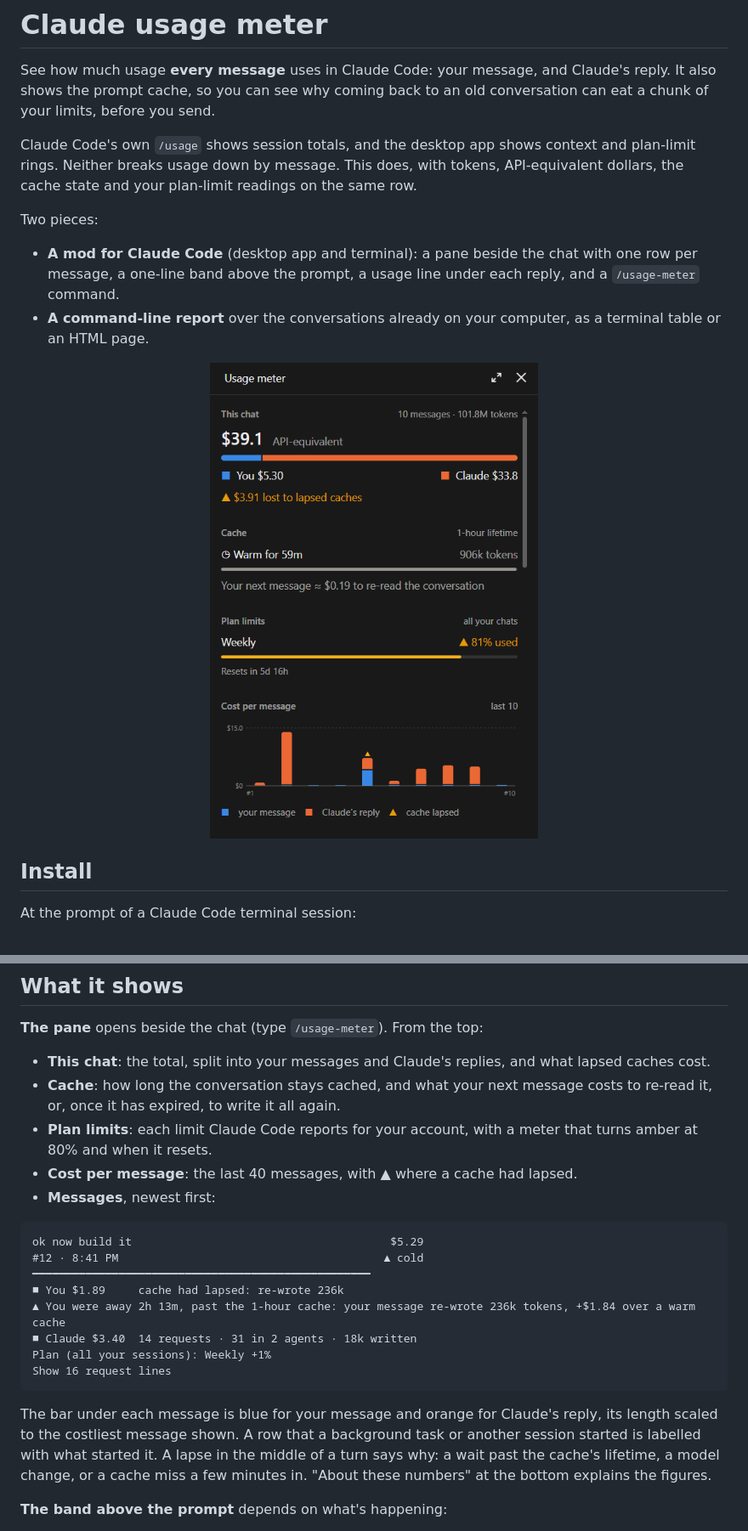
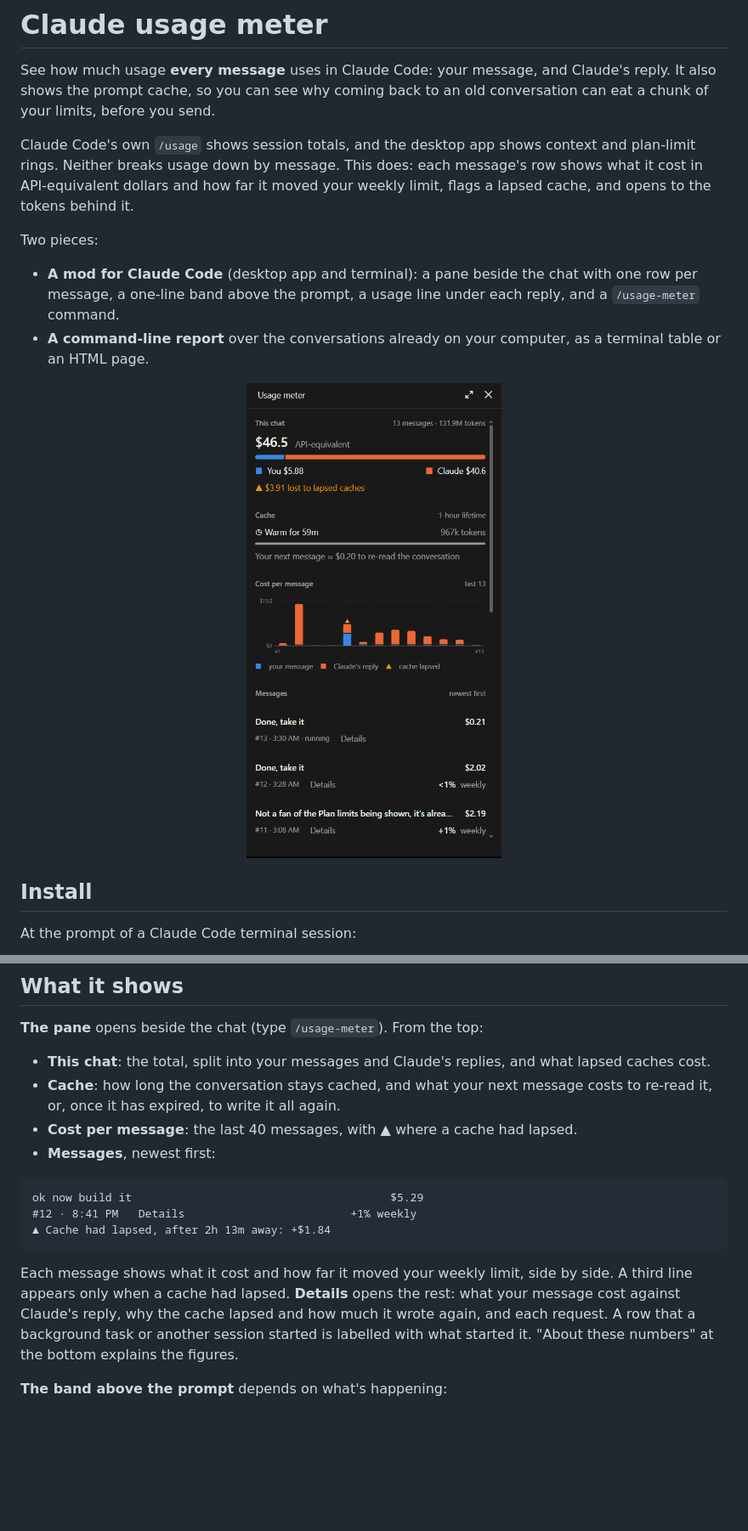
Before and after one commit to NessDan/claude-token-usage, a Markdown page: README.md, 2 parts joined by grey strips. Shown at 85% size. GitHub-like rendering; pictures changed too: docs/images/usage-pane.png; blank space fills up the shorter version.

Commit message:
Retake the pane screenshot; document the simpler message rows
The README, the design notes and the mod's README now describe each
message as its prompt and cost, then its number, a Details toggle and
its weekly share, with a third line only when a cache had lapsed. Plan
limits are gone from the pane, and the screenshot shows the new layout.

Co-Authored-By: Claude Opus 5.5 <noreply@anthropic.com>

````diff
--- a/README.md
+++ b/README.md
@@ -2,7 +2,7 @@
 
 See how much usage **every message** uses in Claude Code: your message, and Claude's reply. It also shows the prompt cache, so you can see why coming back to an old conversation can eat a chunk of your limits, before you send.
 
-Claude Code's own `/usage` shows session totals, and the desktop app shows context and plan-limit rings. Neither breaks usage down by message. This does, with tokens, API-equivalent dollars, the cache state and your plan-limit readings on the same row.
+Claude Code's own `/usage` shows session totals, and the desktop app shows context and plan-limit rings. Neither breaks usage down by message. This does: each message's row shows what it cost in API-equivalent dollars and how far it moved your weekly limit, flags a lapsed cache, and opens to the tokens behind it.
 
 Two pieces:
 
@@ -37,22 +37,16 @@ Built and tested on Claude Code 2.1.321. The one-line install needs 2.1.275 or l
 
 - **This chat**: the total, split into your messages and Claude's replies, and what lapsed caches cost.
 - **Cache**: how long the conversation stays cached, and what your next message costs to re-read it, or, once it has expired, to write it all again.
-- **Plan limits**: each limit Claude Code reports for your account, with a meter that turns amber at 80% and when it resets.
 - **Cost per message**: the last 40 messages, with ▲ where a cache had lapsed.
 - **Messages**, newest first:
 
 ```
 ok now build it                                       $5.29
-#12 · 8:41 PM                                        ▲ cold
-━━━━━━━━━━━━━━━━━━━━━━━━━━━━━━━━━━━━━━━━━━━━━━━━━━━
-■ You $1.89     cache had lapsed: re-wrote 236k
-▲ You were away 2h 13m, past the 1-hour cache: your message re-wrote 236k tokens, +$1.84 over a warm cache
-■ Claude $3.40  14 requests · 31 in 2 agents · 18k written
-Plan (all your sessions): Weekly +1%
-Show 16 request lines
+#12 · 8:41 PM   Details                         +1% weekly
+▲ Cache had lapsed, after 2h 13m away: +$1.84
 ```
 
-The bar under each message is blue for your message and orange for Claude's reply, its length scaled to the costliest message shown. A row that a background task or another session started is labelled with what started it. A lapse in the middle of a turn says why: a wait past the cache's lifetime, a model change, or a cache miss a few minutes in. "About these numbers" at the bottom explains the figures.
+Each message shows what it cost and how far it moved your weekly limit, side by side. A third line appears only when a cache had lapsed. **Details** opens the rest: what your message cost against Claude's reply, why the cache lapsed and how much it wrote again, and each request. A row that a background task or another session started is labelled with what started it. "About these numbers" at the bottom explains the figures.
 
 **The band above the prompt** depends on what's happening:
 
````
Also changed, not shown: other parts of README.md (+2 -2 lines), docs/DESIGN.md (+1 -1 lines), plugins/usage-meter/README.md (+1 -1 lines).
